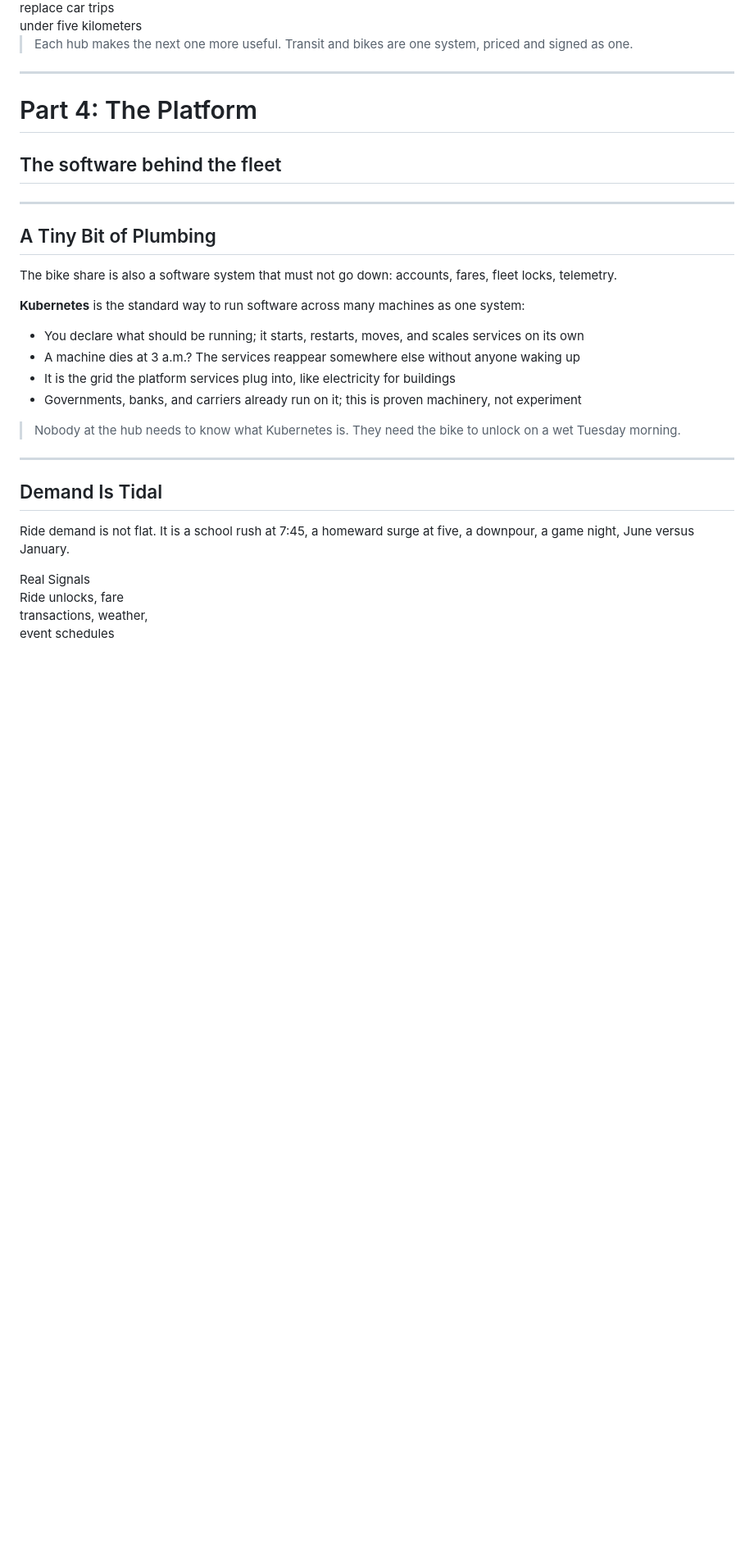
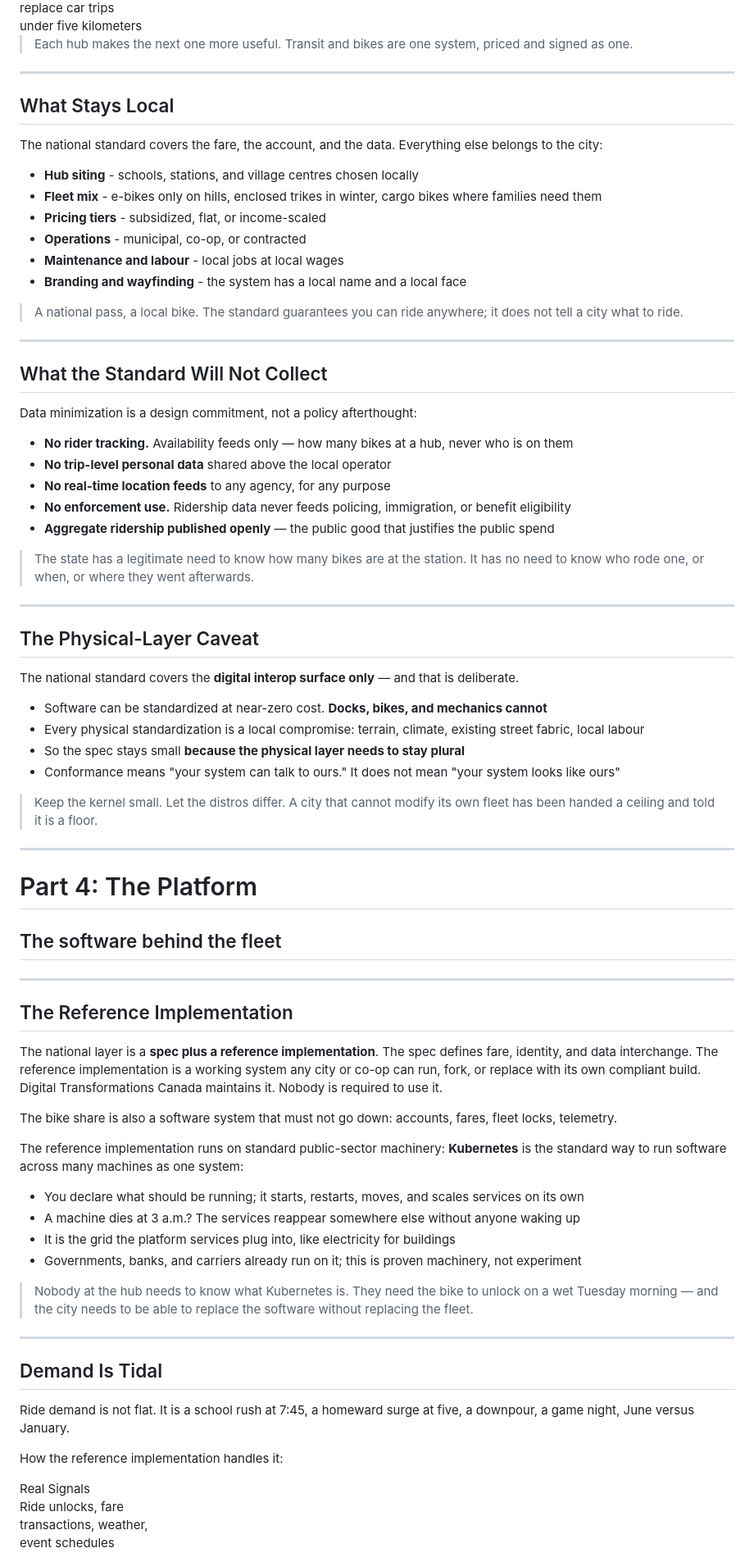
Before and after one commit to bryanpaget/cities-to-live-in, a Markdown page: content/slides-en.md, the part around one of its changes. Shown at 82% size. Rendered like a GitHub page; blank space fills up the shorter version.

```diff
--- a/content/slides-en.md
+++ b/content/slides-en.md
@@ -303,6 +314,57 @@ Each hub makes the next one more useful. Transit and bikes are one system, price
 
 ---
 
+<!-- What stays local -->
+## What Stays Local
+
+The national standard covers the fare, the account, and the data. Everything else belongs to the city:
+
+- **Hub siting** - schools, stations, and village centres chosen locally
+- **Fleet mix** - e-bikes only on hills, enclosed trikes in winter, cargo bikes where families need them
+- **Pricing tiers** - subsidized, flat, or income-scaled
+- **Operations** - municipal, co-op, or contracted
+- **Maintenance and labour** - local jobs at local wages
+- **Branding and wayfinding** - the system has a local name and a local face
+
+<blockquote>
+A national pass, a local bike. The standard guarantees you can ride anywhere; it does not tell a city what to ride.
+</blockquote>
+
+---
+
+<!-- What the standard will not collect -->
+## What the Standard Will Not Collect
+
+Data minimization is a design commitment, not a policy afterthought:
+
+- **No rider tracking.** Availability feeds only — how many bikes at a hub, never who is on them
+- **No trip-level personal data** shared above the local operator
+- **No real-time location feeds** to any agency, for any purpose
+- **No enforcement use.** Ridership data never feeds policing, immigration, or benefit eligibility
+- **Aggregate ridership published openly** — the public good that justifies the public spend
+
+<blockquote>
+The state has a legitimate need to know how many bikes are at the station. It has no need to know who rode one, or when, or where they went afterwards.
+</blockquote>
+
+---
+
+<!-- The physical-layer caveat -->
+## The Physical-Layer Caveat
+
+The national standard covers the **digital interop surface only** — and that is deliberate.
+
+- Software can be standardized at near-zero cost. **Docks, bikes, and mechanics cannot**
+- Every physical standardization is a local compromise: terrain, climate, existing street fabric, local labour
+- So the spec stays small **because the physical layer needs to stay plural**
+- Conformance means "your system can talk to ours." It does not mean "your system looks like ours"
+
+<blockquote>
+Keep the kernel small. Let the distros differ. A city that cannot modify its own fleet has been handed a ceiling and told it is a floor.
+</blockquote>
+
+---
+
 <!-- ============================ PART 4: THE PLATFORM ============================ -->
 # Part 4: The Platform
 ## The software behind the fleet
@@ -310,11 +372,13 @@ Each hub makes the next one more useful. Transit and bikes are one system, price
 ---
 
 <!-- What K8s is -->
-## A Tiny Bit of Plumbing
+## The Reference Implementation
+
+The national layer is a **spec plus a reference implementation**. The spec defines fare, identity, and data interchange. The reference implementation is a working system any city or co-op can run, fork, or replace with its own compliant build. Digital Transformations Canada maintains it. Nobody is required to use it.
 
 The bike share is also a software system that must not go down: accounts, fares, fleet locks, telemetry.
 
-**Kubernetes** is the standard way to run software across many machines as one system:
+The reference implementation runs on standard public-sector machinery: **Kubernetes** is the standard way to run software across many machines as one system:
 
 - You declare what should be running; it starts, restarts, moves, and scales services on its own
 - A machine dies at 3 a.m.? The services reappear somewhere else without anyone waking up
@@ -322,7 +386,7 @@ The bike share is also a software system that must not go down: accounts, fares,
 - Governments, banks, and carriers already run on it; this is proven machinery, not experiment
 
 <blockquote>
-Nobody at the hub needs to know what Kubernetes is. They need the bike to unlock on a wet Tuesday morning.
+Nobody at the hub needs to know what Kubernetes is. They need the bike to unlock on a wet Tuesday morning — and the city needs to be able to replace the software without replacing the fleet.
 </blockquote>
 
 ---
@@ -331,6 +395,8 @@ Nobody at the hub needs to know what Kubernetes is. They need the bike to unlock
 ## Demand Is Tidal
 
 Ride demand is not flat. It is a school rush at 7:45, a homeward surge at five, a downpour, a game night, June versus January.
+
+How the reference implementation handles it:
 
 <div class="flow">
   <div class="flow-box">
```
Also changed, not shown: other parts of content/slides-en.md (+58 -58 lines), content/slides-policing.md (added, +19 -0 lines).
